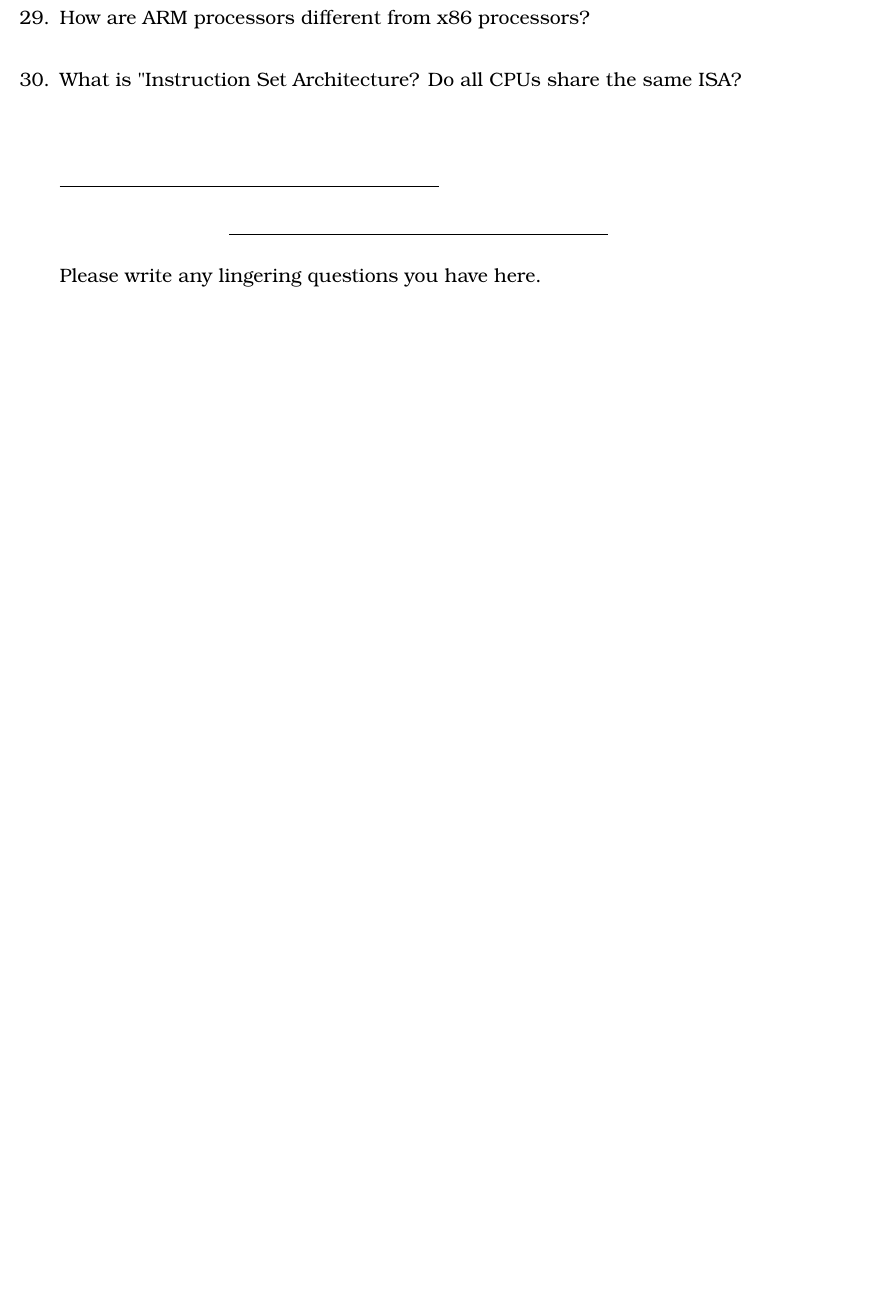
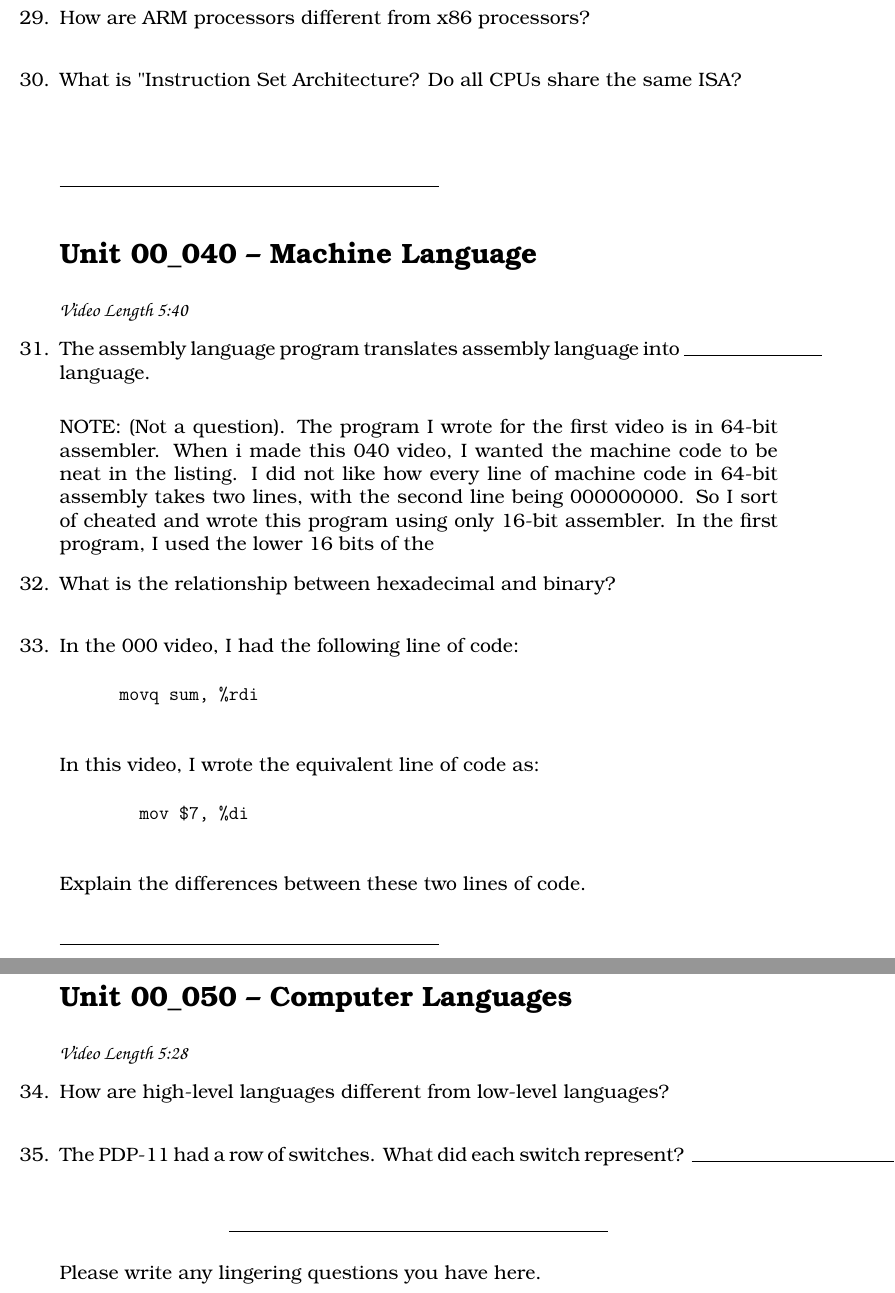
Before and after one commit to noynaert/csc264, a LaTeX problem sheet (videoNotes/unit00/unit00.tex): part of page 4 of 4 before the commit and two parts of pages 4 and 5 of 5 after it, the two joined at a grey line, cut so that both start at the same text, the shorter picture padded with empty space. Compiled offline with XeLaTeX; a LaTeX package or settings file that is missing is left out.

Commit message:
added video notes through 00_050

```diff
--- a/videoNotes/unit00/unit00.tex
+++ b/videoNotes/unit00/unit00.tex
@@ -203,12 +203,54 @@ ar
 \end{samepage}
 \par
 
+\rule{0.5\textwidth}{.4pt} %End of section
+
+\section*{\unit\_040 -- Machine Language}
+\par{\fontfamily{qzc}\selectfont\textbf{Video Length 5:40}}
+\begin{samepage}
+    \question The assembly language program translates assembly language into \rule{3cm}{0.15mm} language.
+    \vspace{5mm}
+\end{samepage}
+\par
+
+NOTE:  (Not a question).  The program I wrote for the first video is in 64-bit assembler.  When i made this 040 video, I wanted the machine code to be neat in the listing.  I did not like how every line of machine code in 64-bit assembly takes two lines, with the second line being 000000000.  So I sort of cheated and wrote this program using only 16-bit assembler.  In the first program, I used the %rax register.  The "r" indicates it is 64-bit.  In the code I wrote for the 040 video, I used the %ax register, which is the
+lower 16 bits of the %rax register.  The program still works fine on a 64-bit CPU, but it looks nicer when I make a listing.
+
+\begin{samepage}
+    \question What is the relationship between hexadecimal and binary?
+    \vspace{5mm}
+\end{samepage}
+\par
+ \begin{samepage}
+     \question In the 000 video, I had the following line of code:
+
+     \begin{verbatim}
+      movq sum, %rdi
+     \end{verbatim}
+     In this video, I wrote the equivalent line of code as:
+     \begin{verbatim}
+        mov $7, %di
+        \end{verbatim}
+        Explain the differences between these two lines of code.
+     \vspace{5mm}
+ \end{samepage}
+ \par
 
 
 \rule{0.5\textwidth}{.4pt} %End of section
-
-
-
+%----------------------------------
+\section*{\unit\_050 -- Computer Languages}
+\par{\fontfamily{qzc}\selectfont\textbf{Video Length 5:28}}
+\begin{samepage}
+    \question How are high-level languages different from low-level languages?
+    \vspace{5mm}
+\end{samepage}
+\par
+\begin{samepage}
+    \question The PDP-11 had a row of switches.  What did each switch represent?
+    \vspace{5mm}
+\rule{0.5\textwidth}{.4pt} %End of section
+%----------------------------------
 %----------------------------------
 %%%%%%%%%%%%%%%%%%%%%%%%%%%%%%%%%%%%%%%%%%%%%%%%%%%%%
 \begin{center}
```
Also changed, not shown: videoNotes/unit00/unit00.pdf.
